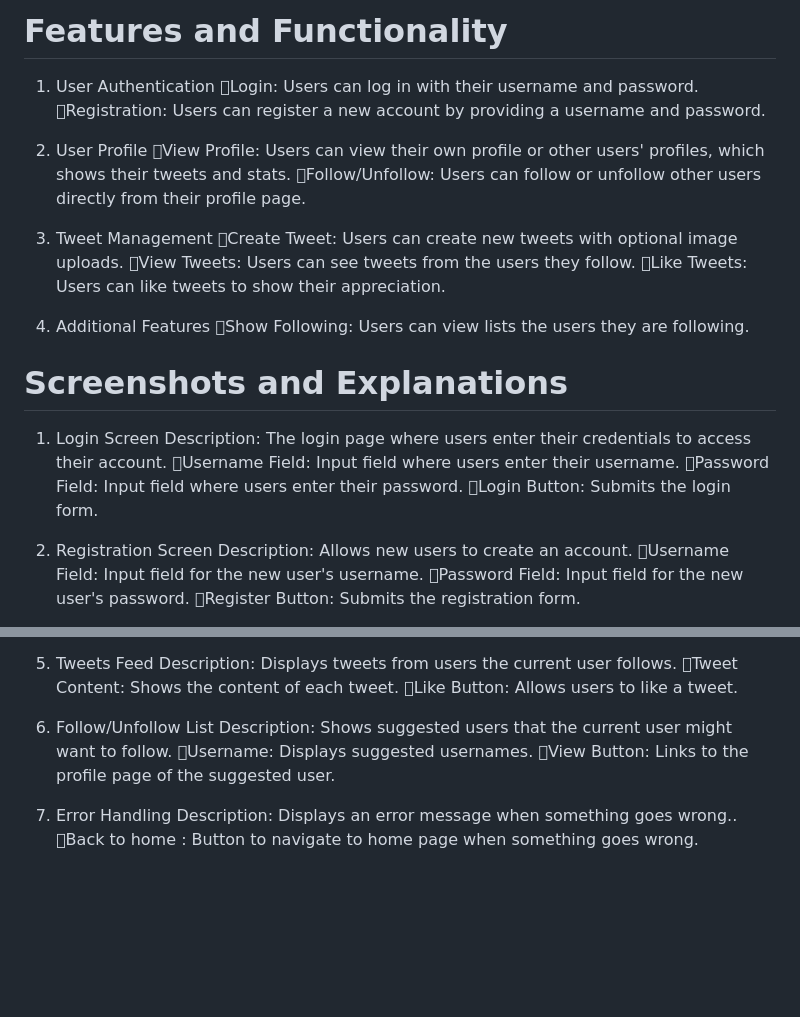
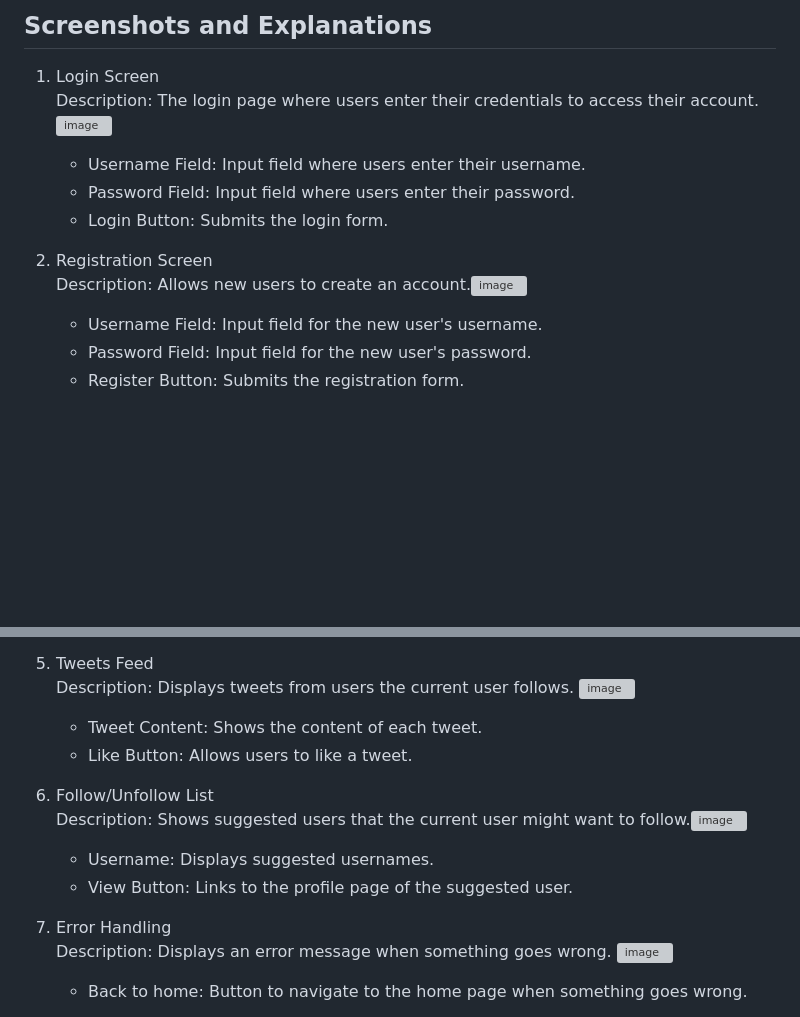
Before and after one commit to MounikaRangisetty/Social_media_clone_TWEET, a Markdown page: README.md, 2 parts joined by grey strips. Rendered like a GitHub page; blank space fills up the shorter version; grey boxes are pictures that could not be loaded.

```diff
--- a/README.md
+++ b/README.md
@@ -47,32 +70,17 @@ if ($conn->connect_error) {
 
-# Features and Functionality
-1. User Authentication
-Login: Users can log in with their username and password.
-Registration: Users can register a new account by providing a username and password.
-2. User Profile
-View Profile: Users can view their own profile or other users' profiles, which shows their tweets and stats.
-Follow/Unfollow: Users can follow or unfollow other users directly from their profile page.
+## Screenshots and Explanations
+1. Login Screen
+    Description: The login page where users enter their credentials to access their account.![image](https://github.com/user-attachments/assets/9381233e-1bbc-42b1-92d1-8ad167de76a6)
 
-3. Tweet Management
-Create Tweet: Users can create new tweets with optional image uploads.
-View Tweets: Users can see tweets from the users they follow.
-Like Tweets: Users can like tweets to show their appreciation.
-4. Additional Features
-Show Following: Users can view lists  the users they are following.
-
-# Screenshots and Explanations
-1. Login Screen
-Description: The login page where users enter their credentials to access their account.
-Username Field: Input field where users enter their username.
-Password Field: Input field where users enter their password.
-Login Button: Submits the login form.
-
+    - Username Field: Input field where users enter their username.
+    - Password Field: Input field where users enter their password.
+    - Login Button: Submits the login form.
 
 2. Registration Screen
-Description: Allows new users to create an account.
-Username Field: Input field for the new user's username.
-Password Field: Input field for the new user's password.
-Register Button: Submits the registration form.
+    Description: Allows new users to create an account.![image](https://github.com/user-attachments/assets/edb6c467-3863-4240-977a-eb6e39e9a0ad)
 
+    - Username Field: Input field for the new user's username.
+    - Password Field: Input field for the new user's password.
+    - Register Button: Submits the registration form.
 
 3. User Profile
@@ -89,18 +99,18 @@ Description: Form for creating a new tweet.
 
 5. Tweets Feed
-Description: Displays tweets from users the current user follows.
-Tweet Content: Shows the content of each tweet.
-Like Button: Allows users to like a tweet.
+    Description: Displays tweets from users the current user follows. ![image](https://github.com/user-attachments/assets/88da0eec-a94b-439e-a9c8-51e80fd0fafb)
 
+    - Tweet Content: Shows the content of each tweet.
+    - Like Button: Allows users to like a tweet.
 
 6. Follow/Unfollow List
-Description: Shows suggested users that the current user might want to follow.
-Username: Displays suggested usernames.
-View Button: Links to the profile page of the suggested user.
+    Description: Shows suggested users that the current user might want to follow.![image](https://github.com/user-attachments/assets/072779b7-f062-461f-aa6c-6e3ba8e37f0f)
 
+    - Username: Displays suggested usernames.
+    - View Button: Links to the profile page of the suggested user.
 
 7. Error Handling
-Description: Displays an error message when something goes wrong..
-Back to home : Button to navigate to home page when something goes wrong.
+    Description: Displays an error message when something goes wrong. ![image](https://github.com/user-attachments/assets/05e1fa5f-d981-4439-afa6-b9ed5116b2da)
 
+    - Back to home: Button to navigate to the home page when something goes wrong.
 
```
Also changed, not shown: other parts of README.md (+82 -62 lines).
